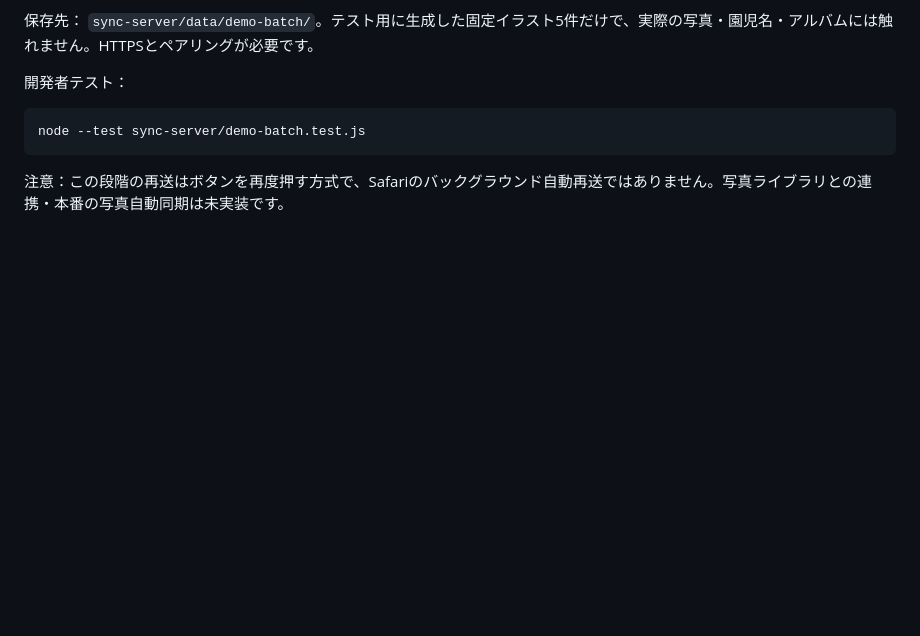
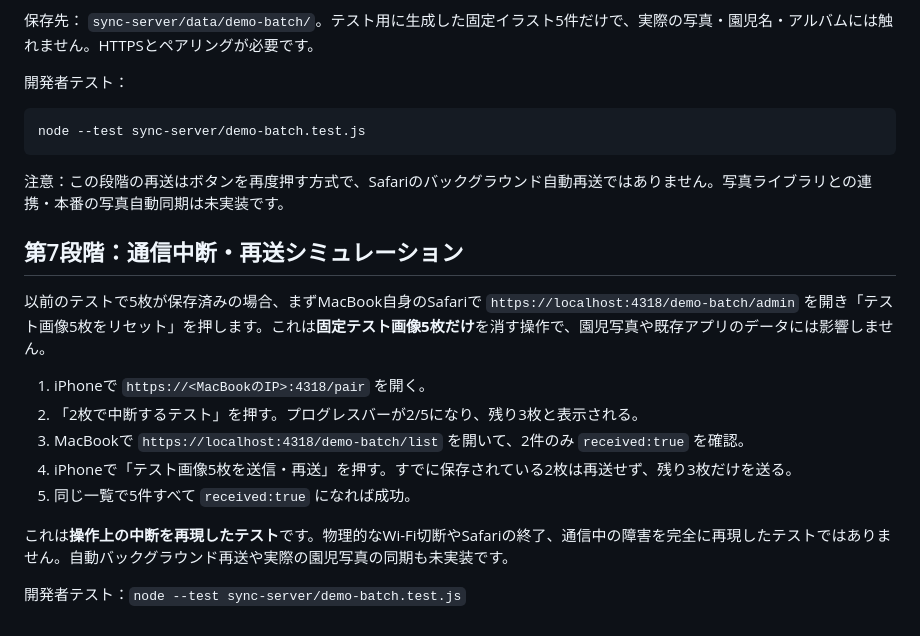
Before and after one commit to napnap0712-hue/kodomo-album-app, a Markdown page: sync-server/README.md, the part around the change. Rendered like a GitHub page; blank space fills up the shorter version.

Commit message:
Document safe partial-transfer interruption and retry test

````diff
--- a/sync-server/README.md
+++ b/sync-server/README.md
@@ -143,3 +143,17 @@ node --test sync-server/demo-batch.test.js
 ```
 
 注意：この段階の再送はボタンを再度押す方式で、Safariのバックグラウンド自動再送ではありません。写真ライブラリとの連携・本番の写真自動同期は未実装です。
+
+## 第7段階：通信中断・再送シミュレーション
+
+以前のテストで5枚が保存済みの場合、まずMacBook自身のSafariで `https://localhost:4318/demo-batch/admin` を開き「テスト画像5枚をリセット」を押します。これは**固定テスト画像5枚だけ**を消す操作で、園児写真や既存アプリのデータには影響しません。
+
+1. iPhoneで `https://<MacBookのIP>:4318/pair` を開く。
+2. 「2枚で中断するテスト」を押す。プログレスバーが2/5になり、残り3枚と表示される。
+3. MacBookで `https://localhost:4318/demo-batch/list` を開いて、2件のみ `received:true` を確認。
+4. iPhoneで「テスト画像5枚を送信・再送」を押す。すでに保存されている2枚は再送せず、残り3枚だけを送る。
+5. 同じ一覧で5件すべて `received:true` になれば成功。
+
+これは**操作上の中断を再現したテスト**です。物理的なWi-Fi切断やSafariの終了、通信中の障害を完全に再現したテストではありません。自動バックグラウンド再送や実際の園児写真の同期も未実装です。
+
+開発者テスト：`node --test sync-server/demo-batch.test.js`
````
